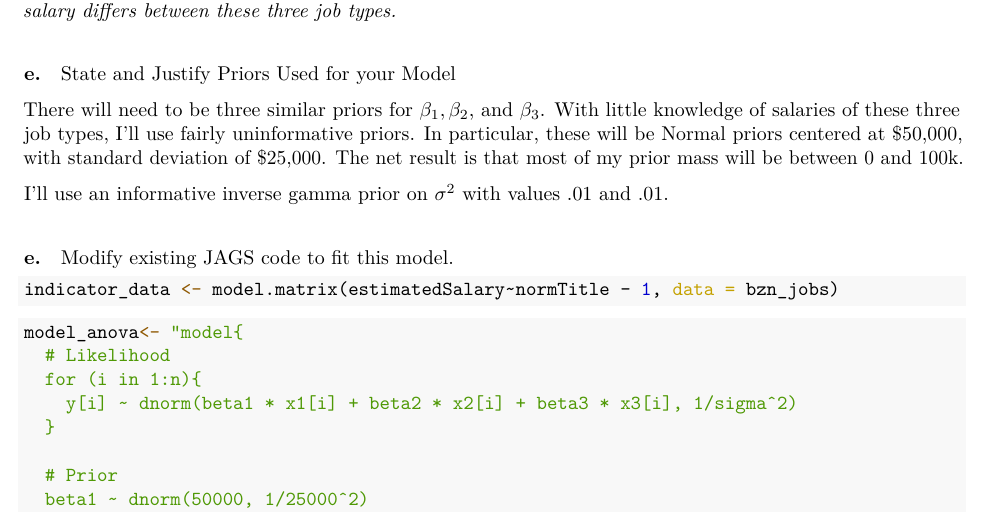
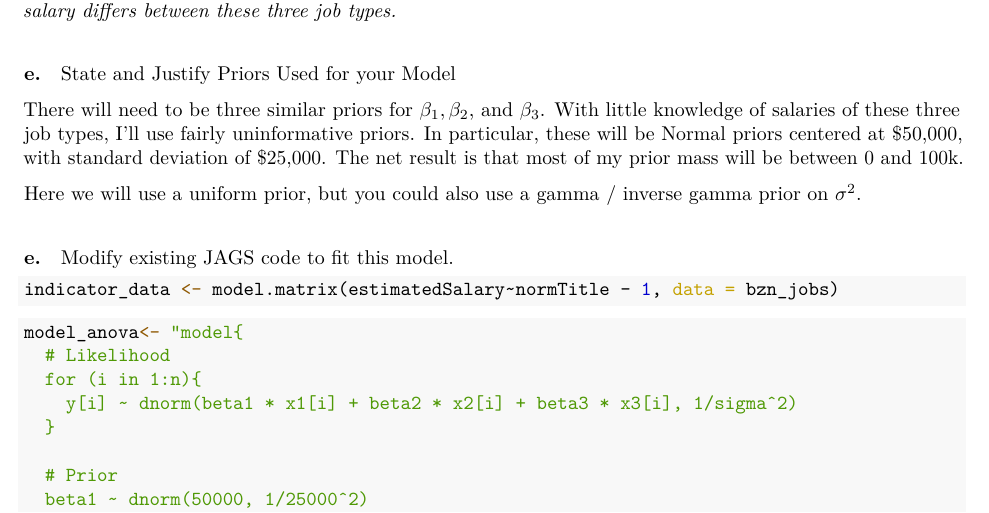
Before and after one commit to stat456/Activities, an R Markdown document (Activity7_key.Rmd): part of page 3 of 6, cut so that both start at the same text. The pictures show the output file Activity7_key.pdf that the author committed with the source.

Commit message:
Add files via upload
Key refresh

```diff
--- a/Activity7_key.Rmd
+++ b/Activity7_key.Rmd
@@ -68,7 +68,7 @@ State and Justify Priors Used for your  Model
 
 There will need to be three similar priors for $\beta_1, \beta_2$, and $\beta_3$. With little knowledge of salaries of these three job types, I'll use fairly uninformative priors. In particular, these will be Normal priors centered at \$50,000, with standard deviation of \$25,000. The net result is that most of my prior mass will be between 0 and 100k.
 
-I'll use an informative inverse gamma prior on $\sigma^2$ with values .01 and .01.
+Here we will use a uniform prior, but you could also use a  gamma / inverse gamma prior on $\sigma^2$.
 
 #### e.
 
```
Also changed, not shown: Activity7_key.pdf.
